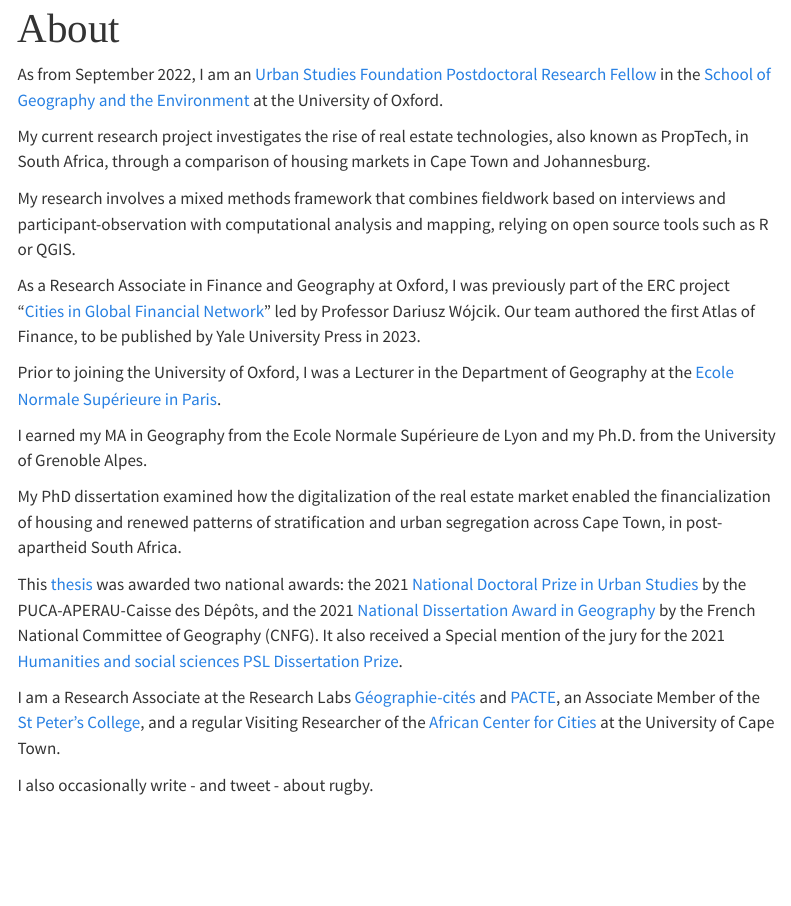
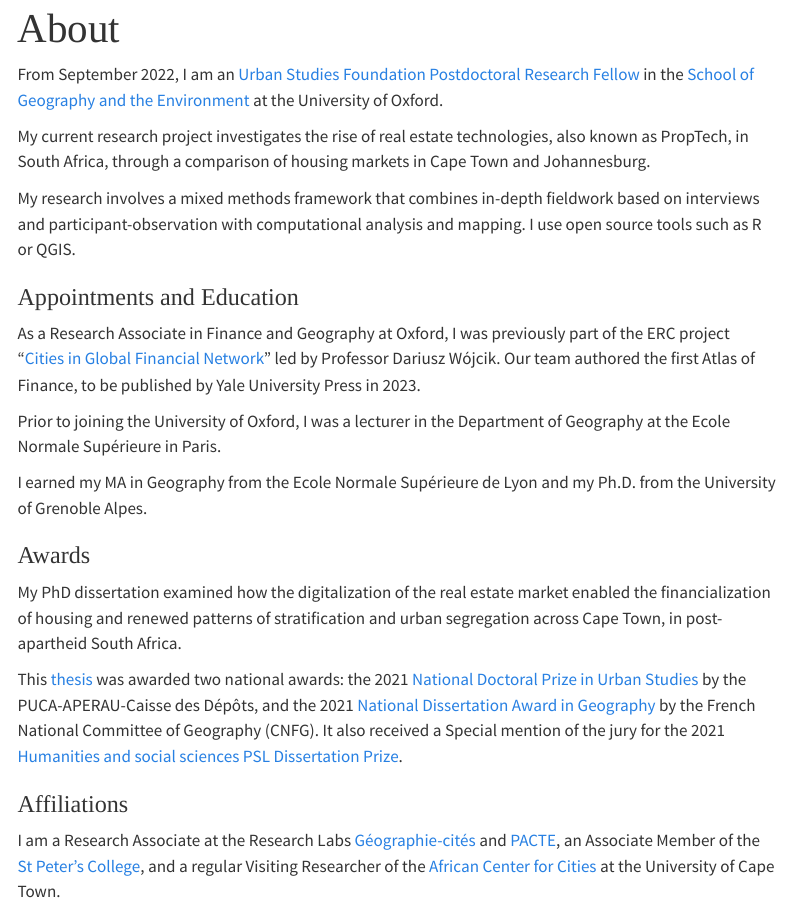
Before and after one commit to jmigozzi/jmigozzi.github.io, a Quarto document (about.qmd): the page in a window 1100 px wide, from its top. Rendered offline with R 4.5, knitr and Pandoc in place of Quarto, with nearby package versions; menus at the side of the page are left out.

Commit message:
Update bio

```diff
--- a/about.qmd
+++ b/about.qmd
@@ -2,22 +2,28 @@
 title: "About"
 ---
 
-As from September 2022, I am an [Urban Studies Foundation Postdoctoral Research Fellow](https://www.urbanstudiesfoundation.org/) in the [School of Geography and the Environment](https://www.geog.ox.ac.uk/staff/jmigozzi.html) at the University of Oxford.
+From September 2022, I am an [Urban Studies Foundation Postdoctoral Research Fellow](https://www.urbanstudiesfoundation.org/) in the [School of Geography and the Environment](https://www.geog.ox.ac.uk/staff/jmigozzi.html) at the University of Oxford.
 
 My current research project investigates the rise of real estate technologies, also known as PropTech, in South Africa, through a comparison of housing markets in Cape Town and Johannesburg.
 
-My research involves a mixed methods framework that combines fieldwork based on interviews and participant-observation with computational analysis and mapping, relying on open source tools such as R or QGIS.
+My research involves a mixed methods framework that combines in-depth fieldwork based on interviews and participant-observation with computational analysis and mapping. I use open source tools such as R or QGIS.
+
+### Appointments and Education
 
 As a Research Associate in Finance and Geography at Oxford, I was previously part of the ERC project "[Cities in Global Financial Network](https://www.citynet21.org/)" led by Professor Dariusz Wójcik. Our team authored the first Atlas of Finance, to be published by Yale University Press in 2023.
 
-Prior to joining the University of Oxford, I was a Lecturer in the Department of Geography at the [Ecole Normale Supérieure in Paris](https://www.ens.psl.eu/).
+Prior to joining the University of Oxford, I was a lecturer in the Department of Geography at the Ecole Normale Supérieure in Paris.
 
 I earned my MA in Geography from the Ecole Normale Supérieure de Lyon and my Ph.D. from the University of Grenoble Alpes.
+
+### Awards
 
 My PhD dissertation examined how the digitalization of the real estate market enabled the financialization of housing and renewed patterns of stratification and urban segregation across Cape Town, in post-apartheid South Africa.
 
 This [thesis](https://tel.archives-ouvertes.fr/tel-03121350) was awarded two national awards: the 2021 [National Doctoral Prize in Urban Studies](http://www.urbanisme-puca.gouv.fr/prix-de-these-sur-la-ville-2021-a2141.html) by the PUCA-APERAU-Caisse des Dépôts, and the 2021 [National Dissertation Award in Geography](https://www.cnfg.fr/vie-du-comite/prix-de-these-du-cnfg/) by the French National Committee of Geography (CNFG). It also received a Special mention of the jury for the 2021 [Humanities and social sciences PSL Dissertation Prize](https://psl.eu/en/news/winners-2021-humanities-and-social-sciences-shs-psl-dissertation-prize).
 
+### Affiliations
+
 I am a Research Associate at the Research Labs [Géographie-cités](https://geographie-cites.cnrs.fr/en/geographie-cites/) and [PACTE](https://www.pacte-grenoble.fr/en), an Associate Member of the [St Peter's College](https://www.spc.ox.ac.uk/), and a regular Visiting Researcher of the [African Center for Cities](https://www.africancentreforcities.net/) at the University of Cape Town.
 
 I also occasionally write - and tweet - about rugby.
```
Also changed, not shown: publications/rugby_sa/index.md (+1 -1 lines), publications/rugby_schools/index.md (+1 -1 lines), docs/search.json, 1 other file.
